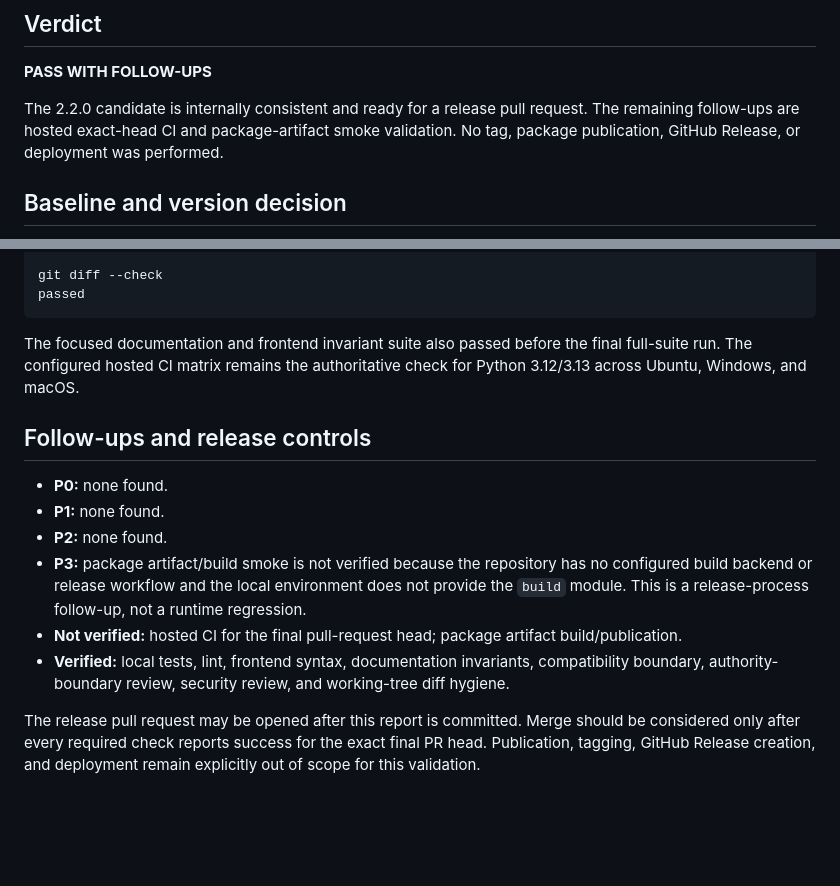
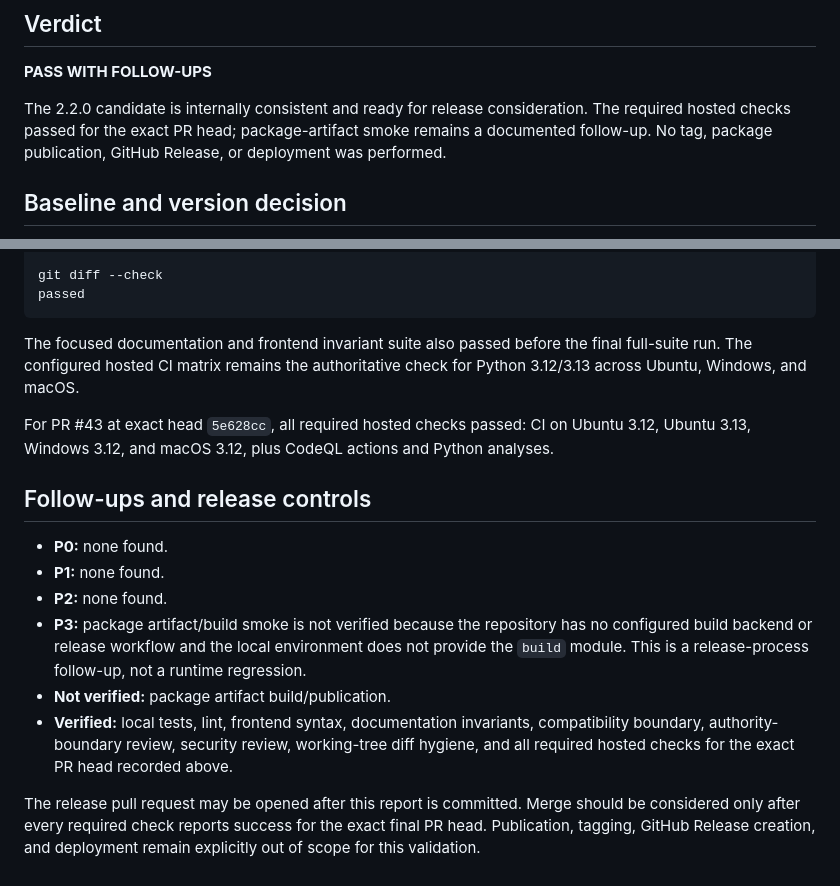
Before and after one commit to cassiomc1/ForgeLoopBridge, a Markdown page: FORGELOOPBRIDGE_NEXT_RELEASE_VALIDATION.md, 2 parts joined by grey strips. GitHub-like rendering; blank space fills up the shorter version.

Commit message:
docs: record release PR checks

```diff
--- a/FORGELOOPBRIDGE_NEXT_RELEASE_VALIDATION.md
+++ b/FORGELOOPBRIDGE_NEXT_RELEASE_VALIDATION.md
@@ -14,7 +14,7 @@ Version-introduction baseline: `a0cd35f853df52f4dcc55ca2d001627de75b138e`
 
 **PASS WITH FOLLOW-UPS**
 
-The 2.2.0 candidate is internally consistent and ready for a release pull request. The remaining follow-ups are hosted exact-head CI and package-artifact smoke validation. No tag, package publication, GitHub Release, or deployment was performed.
+The 2.2.0 candidate is internally consistent and ready for release consideration. The required hosted checks passed for the exact PR head; package-artifact smoke remains a documented follow-up. No tag, package publication, GitHub Release, or deployment was performed.
 
 ## Baseline and version decision
 
@@ -90,13 +90,15 @@ passed
 
 The focused documentation and frontend invariant suite also passed before the final full-suite run. The configured hosted CI matrix remains the authoritative check for Python 3.12/3.13 across Ubuntu, Windows, and macOS.
 
+For PR #43 at exact head `5e628cc`, all required hosted checks passed: CI on Ubuntu 3.12, Ubuntu 3.13, Windows 3.12, and macOS 3.12, plus CodeQL actions and Python analyses.
+
 ## Follow-ups and release controls
 
 - **P0:** none found.
 - **P1:** none found.
 - **P2:** none found.
 - **P3:** package artifact/build smoke is not verified because the repository has no configured build backend or release workflow and the local environment does not provide the `build` module. This is a release-process follow-up, not a runtime regression.
-- **Not verified:** hosted CI for the final pull-request head; package artifact build/publication.
-- **Verified:** local tests, lint, frontend syntax, documentation invariants, compatibility boundary, authority-boundary review, security review, and working-tree diff hygiene.
+- **Not verified:** package artifact build/publication.
+- **Verified:** local tests, lint, frontend syntax, documentation invariants, compatibility boundary, authority-boundary review, security review, working-tree diff hygiene, and all required hosted checks for the exact PR head recorded above.
 
 The release pull request may be opened after this report is committed. Merge should be considered only after every required check reports success for the exact final PR head. Publication, tagging, GitHub Release creation, and deployment remain explicitly out of scope for this validation.
```
